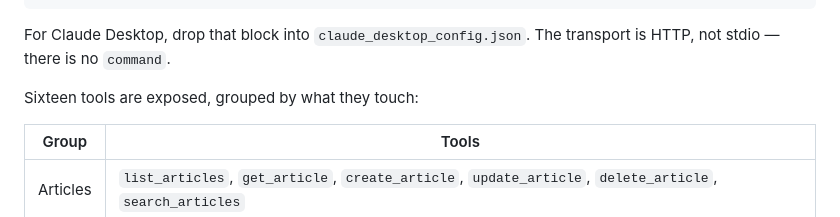
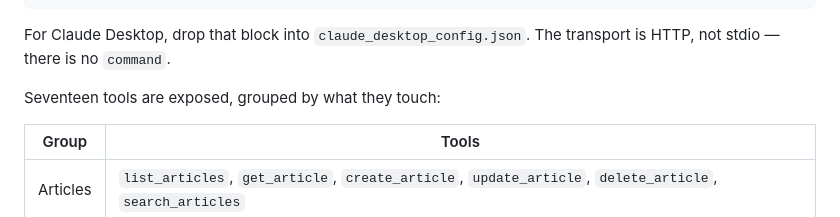
Before and after one commit to davidtorcivia/dtcom, a Markdown page: README.md, the part around the change. Rendered like a GitHub page.

Commit message:
docs: correct the MCP tool count
tools/list on a running server returns 17, and the table right below the
sentence already listed 17 (6 articles + 3 links + 5 site + 3 ops). Only
the prose was stale.

Co-Authored-By: Claude Opus 5 (1M context) <noreply@anthropic.com>

```diff
--- a/README.md
+++ b/README.md
@@ -102,7 +102,7 @@ The `/mcp` endpoint speaks MCP over Streamable HTTP with bearer-token auth (the
 
 For Claude Desktop, drop that block into `claude_desktop_config.json`. The transport is HTTP, not stdio — there is no `command`.
 
-Sixteen tools are exposed, grouped by what they touch:
+Seventeen tools are exposed, grouped by what they touch:
 
 | Group | Tools |
 |-------|-------|
```
